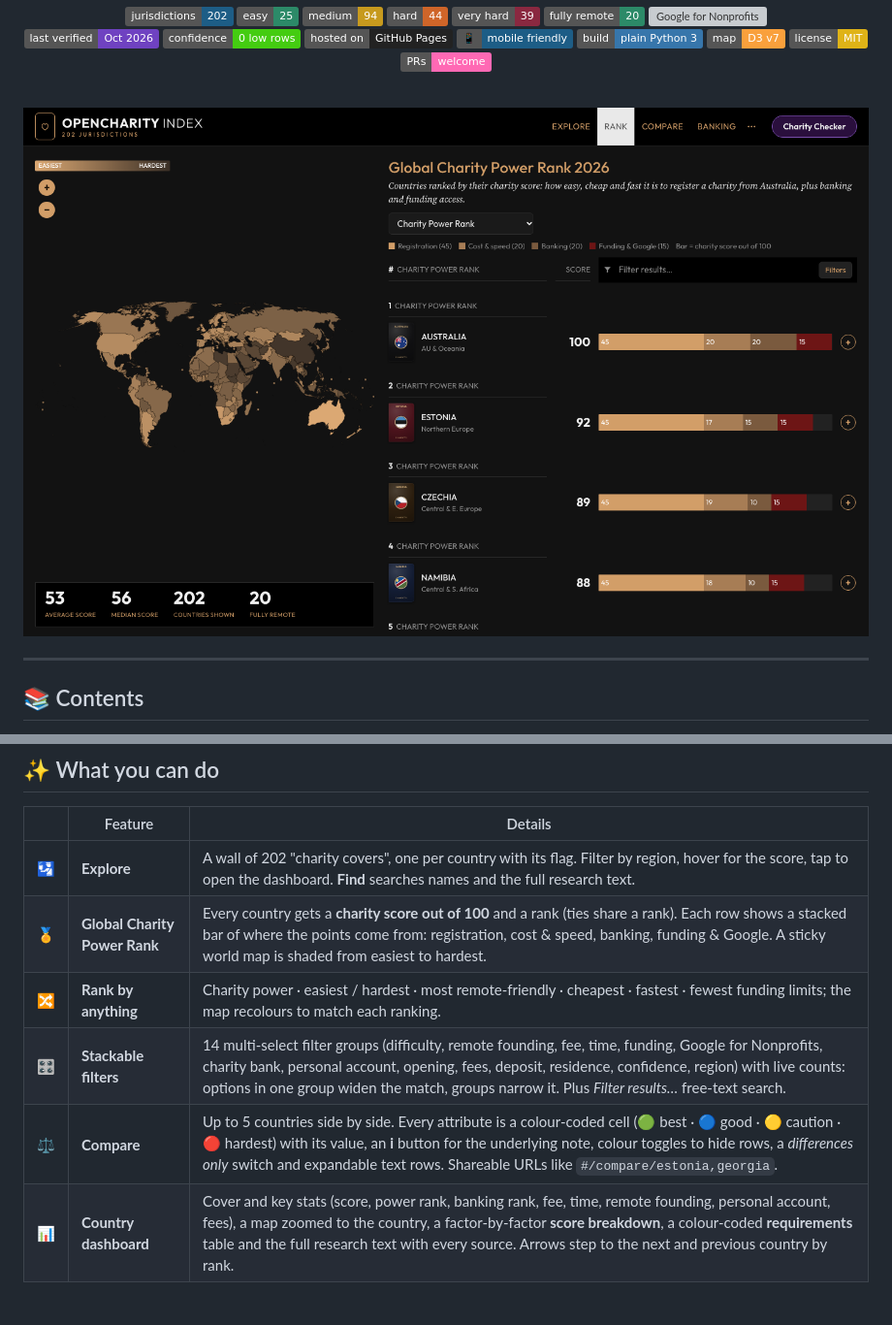
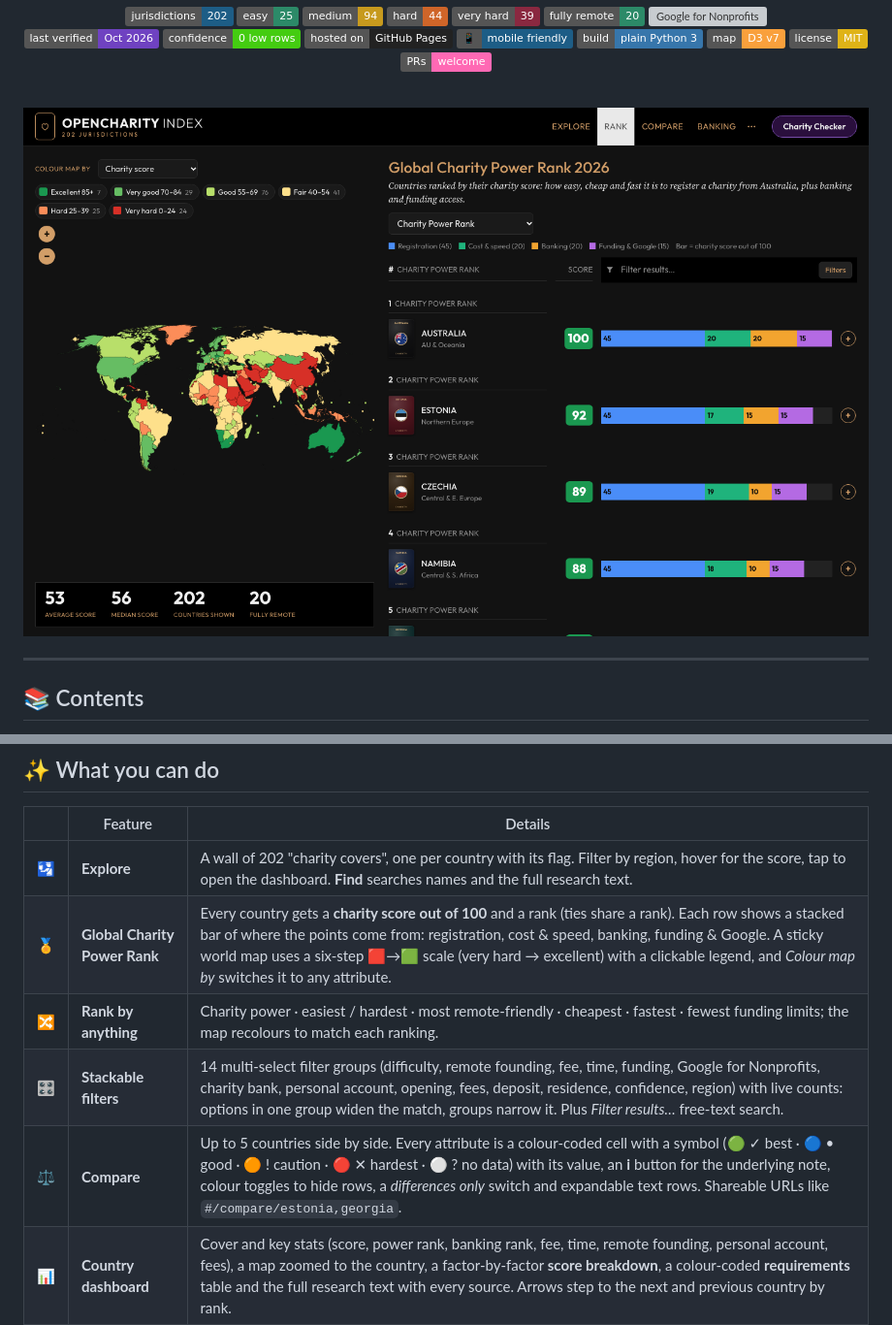
Before and after one commit to OpenCharity-org/OpenCharity, a Markdown page: README.md, 2 parts joined by grey strips. Shown at 97% size. Drawn GitHub-style; pictures changed too: docs/screenshots/rank.png; badges without logos; blank space fills up the shorter version; grey boxes are pictures that could not be loaded.

```diff
--- a/README.md
+++ b/README.md
@@ -59,10 +59,10 @@
 | | Feature | Details |
 |---|---|---|
 | 🛂 | **Explore** | A wall of 202 "charity covers", one per country with its flag. Filter by region, hover for the score, tap to open the dashboard. **Find** searches names and the full research text. |
-| 🏅 | **Global Charity Power Rank** | Every country gets a **charity score out of 100** and a rank (ties share a rank). Each row shows a stacked bar of where the points come from: registration, cost & speed, banking, funding & Google. A sticky world map is shaded from easiest to hardest. |
+| 🏅 | **Global Charity Power Rank** | Every country gets a **charity score out of 100** and a rank (ties share a rank). Each row shows a stacked bar of where the points come from: registration, cost & speed, banking, funding & Google. A sticky world map uses a six-step 🟥→🟩 scale (very hard → excellent) with a clickable legend, and *Colour map by* switches it to any attribute. |
 | 🔀 | **Rank by anything** | Charity power · easiest / hardest · most remote-friendly · cheapest · fastest · fewest funding limits; the map recolours to match each ranking. |
 | 🎛️ | **Stackable filters** | 14 multi-select filter groups (difficulty, remote founding, fee, time, funding, Google for Nonprofits, charity bank, personal account, opening, fees, deposit, residence, confidence, region) with live counts: options in one group widen the match, groups narrow it. Plus *Filter results…* free-text search. |
-| ⚖️ | **Compare** | Up to 5 countries side by side. Every attribute is a colour-coded cell (🟢 best · 🔵 good · 🟡 caution · 🔴 hardest) with its value, an **i** button for the underlying note, colour toggles to hide rows, a *differences only* switch and expandable text rows. Shareable URLs like `#/compare/estonia,georgia`. |
+| ⚖️ | **Compare** | Up to 5 countries side by side. Every attribute is a colour-coded cell with a symbol (🟢 ✓ best · 🔵 • good · 🟠 ! caution · 🔴 ✕ hardest · ⚪ ? no data) with its value, an **i** button for the underlying note, colour toggles to hide rows, a *differences only* switch and expandable text rows. Shareable URLs like `#/compare/estonia,georgia`. |
 | 📊 | **Country dashboard** | Cover and key stats (score, power rank, banking rank, fee, time, remote founding, personal account, fees), a map zoomed to the country, a factor-by-factor **score breakdown**, a colour-coded **requirements** table and the full research text with every source. Arrows step to the next and previous country by rank. |
 | 🏦 | **Global Banking Rank** | Can a non-resident foreigner (no visa, address or job there) open a **personal** bank account? Rank by easiest account, opening without a visit, or cheapest first-year fees, with US$ opening fee, monthly fee and minimum deposit. |
 | ✅ | **Charity Checker** | Pick a country and get the verdict at once: difficulty, remote founding, fee, time, charity bank account, personal account, remote opening and Google for Nonprofits, plus the main bottleneck. |
```
Also changed, not shown: docs/screenshots/banking.png, docs/screenshots/compare.png, docs/screenshots/country.png, docs/screenshots/explore.png, docs/screenshots/mobile.png, 3 other files.
